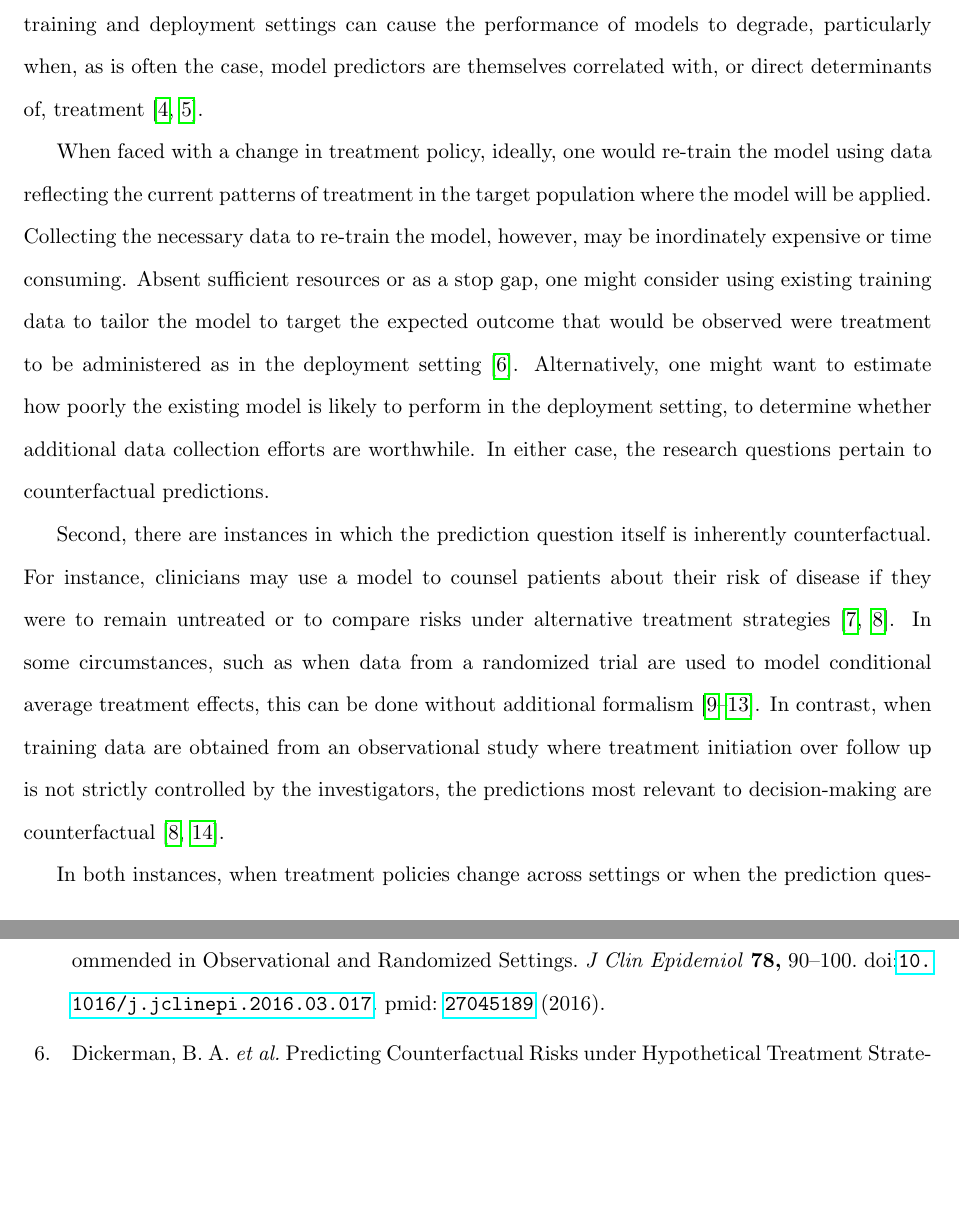
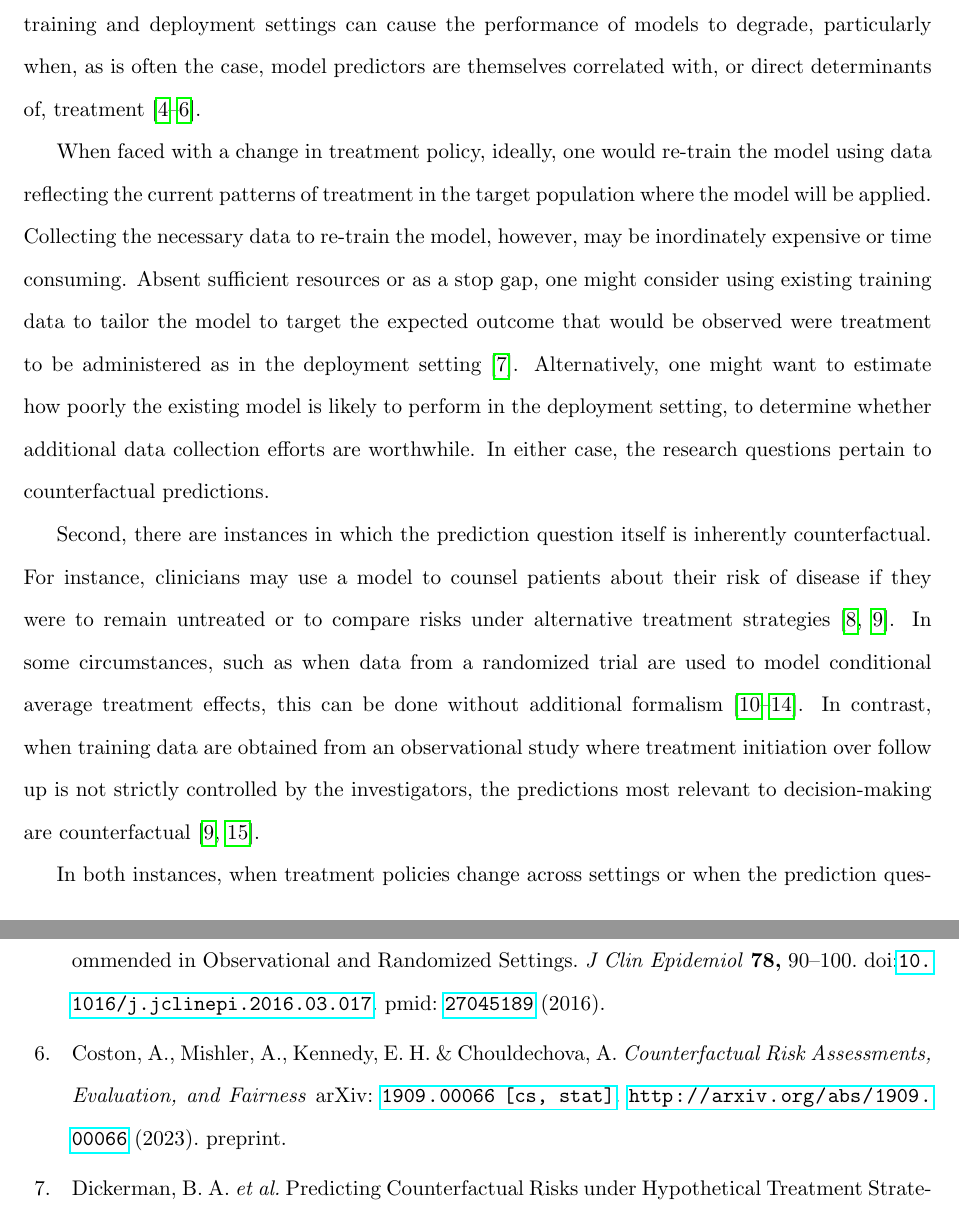
Before and after one commit to boyercb/validating-counterfactual-predictions, a LaTeX paper (4_manuscripts/main.tex, which reads 4_manuscripts/body.tex): two parts of pages 2 and 22 of 50 before the commit and two parts of pages 2 and 22 of 51 after it, joined at a grey line, cut so that both start at the same text, the shorter picture padded with empty space. Compiled offline with pdfLaTeX.

Commit message:
add Kennedy citations

```diff
--- a/4_manuscripts/body.tex
+++ b/4_manuscripts/body.tex
@@ -1,6 +1,6 @@
 \section{Introduction} \label{sec:introduction}
 
-Many common tasks in prediction modeling can be viewed as a form of counterfactual prediction. First, prediction models are often deployed in settings that differ from those in which they are trained and one of the ways settings may differ is in terms of treatment patterns after baseline \cite{van_geloven_prediction_2020}. For example, a model fit in a setting where 5\% are treated over the follow up period may not produce valid predictions in a setting where 50\% are treated and vice versa. Even when models are deployed in the same setting, treatment policies may change over time, affecting who is likely to be treated and leading to problems of ``domain adaption'' or ``dataset shift'' \cite{finlayson_clinician_2021, subbaswamy_development_2020}. These differences between training and deployment settings can cause the performance of models to degrade, particularly when, as is often the case, model predictors are themselves correlated with, or direct determinants of, treatment \cite{pajouheshnia_accounting_2017,groenwold_explicit_2016-1}.
+Many common tasks in prediction modeling can be viewed as a form of counterfactual prediction. First, prediction models are often deployed in settings that differ from those in which they are trained and one of the ways settings may differ is in terms of treatment patterns after baseline \cite{van_geloven_prediction_2020}. For example, a model fit in a setting where 5\% are treated over the follow up period may not produce valid predictions in a setting where 50\% are treated and vice versa. Even when models are deployed in the same setting, treatment policies may change over time, affecting who is likely to be treated and leading to problems of ``domain adaption'' or ``dataset shift'' \cite{finlayson_clinician_2021, subbaswamy_development_2020}. These differences between training and deployment settings can cause the performance of models to degrade, particularly when, as is often the case, model predictors are themselves correlated with, or direct determinants of, treatment \cite{pajouheshnia_accounting_2017,groenwold_explicit_2016-1,coston_counterfactual_2020}.
 
 When faced with a change in treatment policy, ideally, one would re-train the model using data reflecting the current patterns of treatment in the target population where the model will be applied. Collecting the necessary data to re-train the model, however, may be inordinately expensive or time consuming. Absent sufficient resources or as a stop gap, one might consider using existing training data to tailor the model to target the expected outcome that would be observed were treatment to be administered as in the deployment setting \cite{dickerman_predicting_2022}. Alternatively, one might want to estimate how poorly the existing model is likely to perform in the deployment setting, to determine whether additional data collection efforts are worthwhile. In either case, the research questions pertain to counterfactual predictions.
 
```
